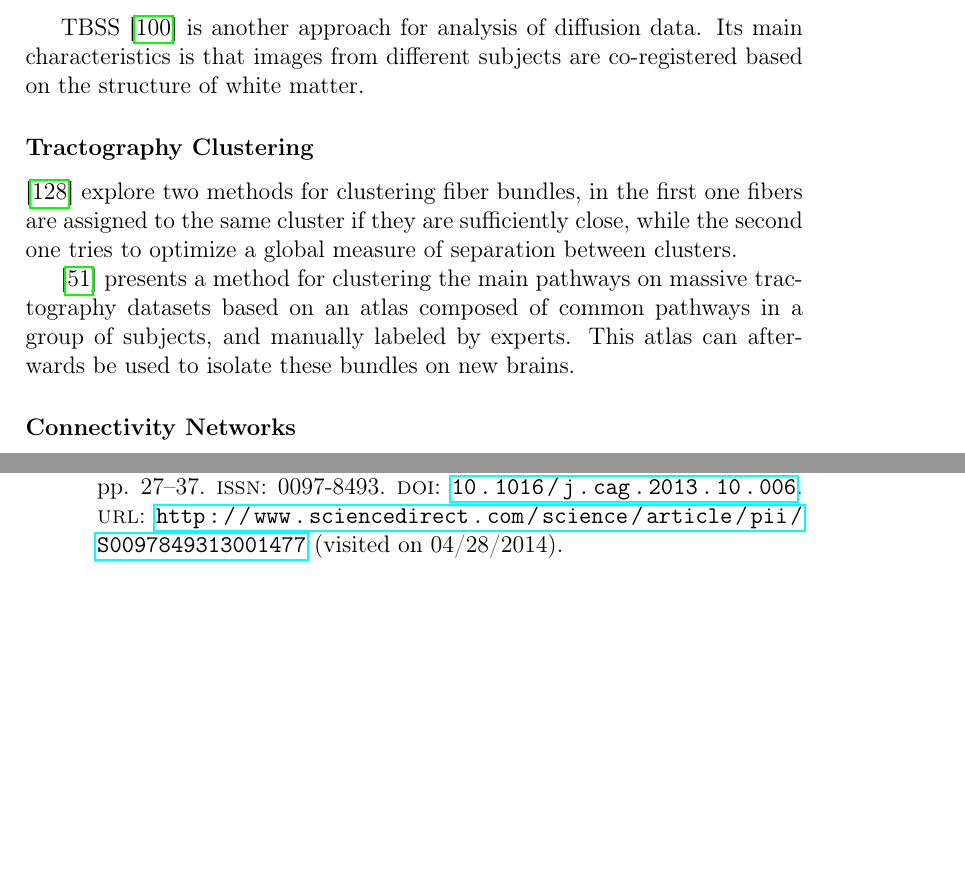
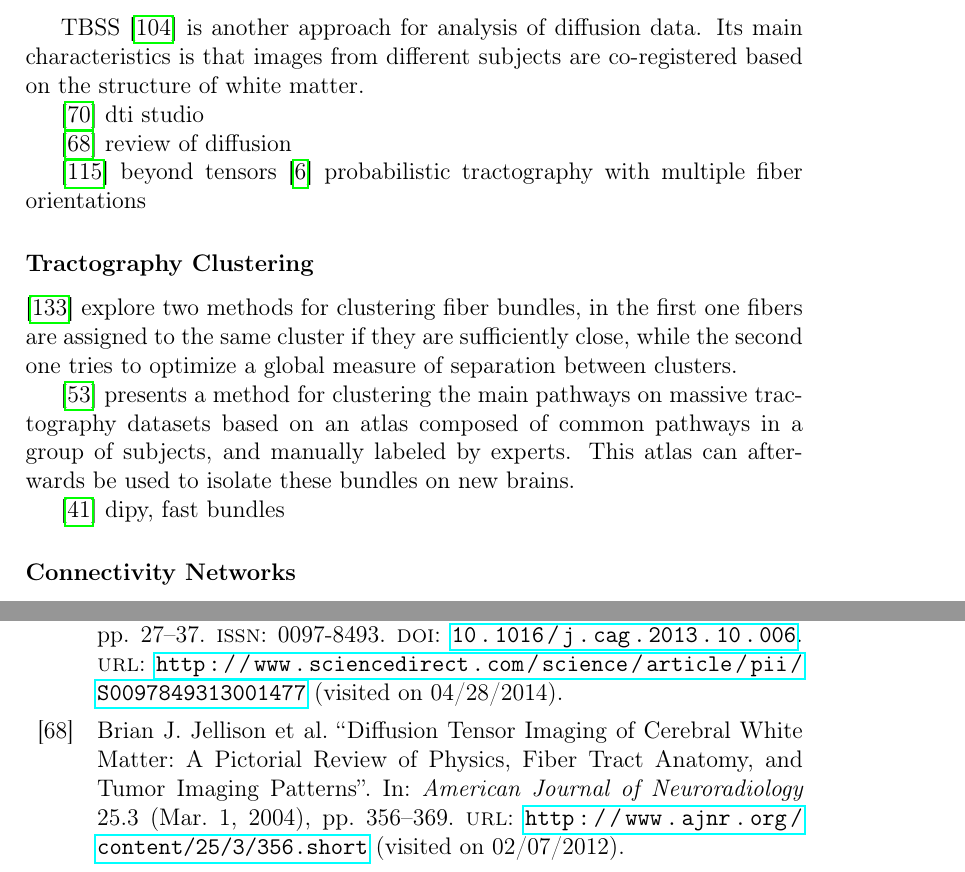
Before and after one commit to diego0020/disertation, a LaTeX thesis (main.tex, which reads 01_state_of_the_art.tex): two parts of pages 28 and 161 of 170 before the commit and two parts of pages 28 and 162 of 170 after it, joined at a grey line, cut so that both start at the same text, the shorter picture padded with empty space. Compiled offline with pdfLaTeX.

Commit message:
more diffusion sources

```diff
--- a/01_state_of_the_art.tex
+++ b/01_state_of_the_art.tex
@@ -239,11 +239,21 @@ Reconstructing fibers that cross each other, or fold in tight angles is a hard p
 
 TBSS \autocite{smith_tract-based_2006} is another approach for analysis of diffusion data. Its main characteristics is that images from different subjects are co-registered based on the structure of white matter.
 
+\autocite{jiang_dtistudio:_2006} dti studio
+
+\autocite{jellison_diffusion_2004} review of diffusion
+
+\autocite{tournier_diffusion_2011} beyond tensors
+\autocite{behrens_probabilistic_2007} probabilistic tractography with multiple fiber orientations
+
 \subsubsection{Tractography Clustering}
 
 \autocite{song_zhang_identifying_2008} explore two methods for clustering fiber bundles, in the first one fibers are assigned to the same cluster if they are sufficiently close, while the second one tries to optimize a global measure of separation between clusters.
 
 \autocite{guevara_automatic_2012} presents a method for clustering the main pathways on massive tractography datasets based on an atlas composed of common pathways in a group of subjects, and manually labeled by experts. This atlas can afterwards be used to isolate these bundles on new brains.
+
+
+\autocite{garyfallidis_dipy_2014} dipy, fast bundles
 
 \subsubsection{Connectivity Networks}
 
```
Also changed, not shown: 01_state_of_the_art.tex (4 more changed lines).
